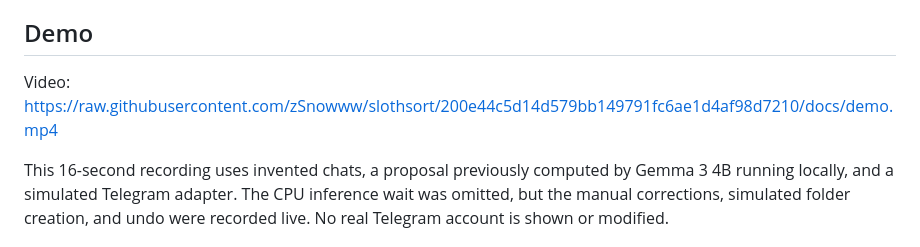
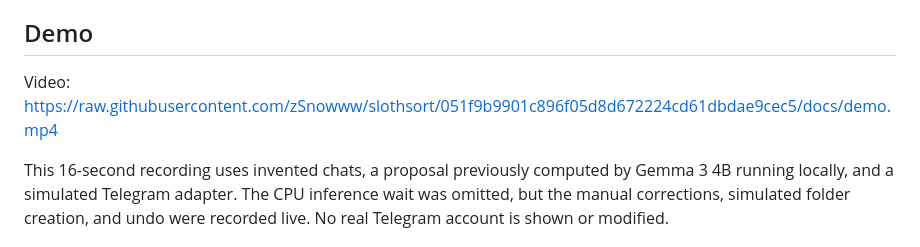
Before and after one commit to zSnowww/slothsort, a Markdown page: SUBMISSION.md, the part around the change. GitHub-like rendering.

```diff
--- a/SUBMISSION.md
+++ b/SUBMISSION.md
@@ -16,7 +16,7 @@ The lazy payoff is avoiding the repetitive job of sorting chats one by one while
 
 ## Demo
 
-Video: https://raw.githubusercontent.com/zSnowww/slothsort/200e44c5d14d579bb149791fc6ae1d4af98d7210/docs/demo.mp4
+Video: https://raw.githubusercontent.com/zSnowww/slothsort/051f9b9901c896f05d8d672224cd61dbdae9cec5/docs/demo.mp4
 
 This 16-second recording uses invented chats, a proposal previously computed by Gemma 3 4B running locally, and a simulated Telegram adapter. The CPU inference wait was omitted, but the manual corrections, simulated folder creation, and undo were recorded live. No real Telegram account is shown or modified.
 
```
Also changed, not shown: README.md (+16 -2 lines).
